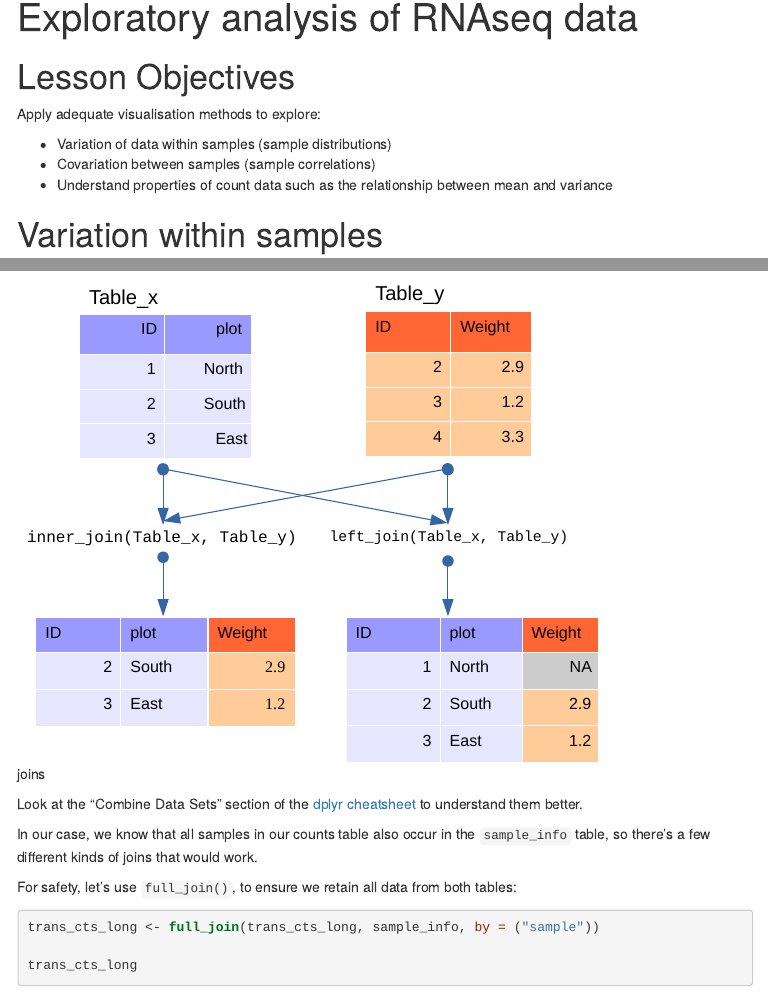
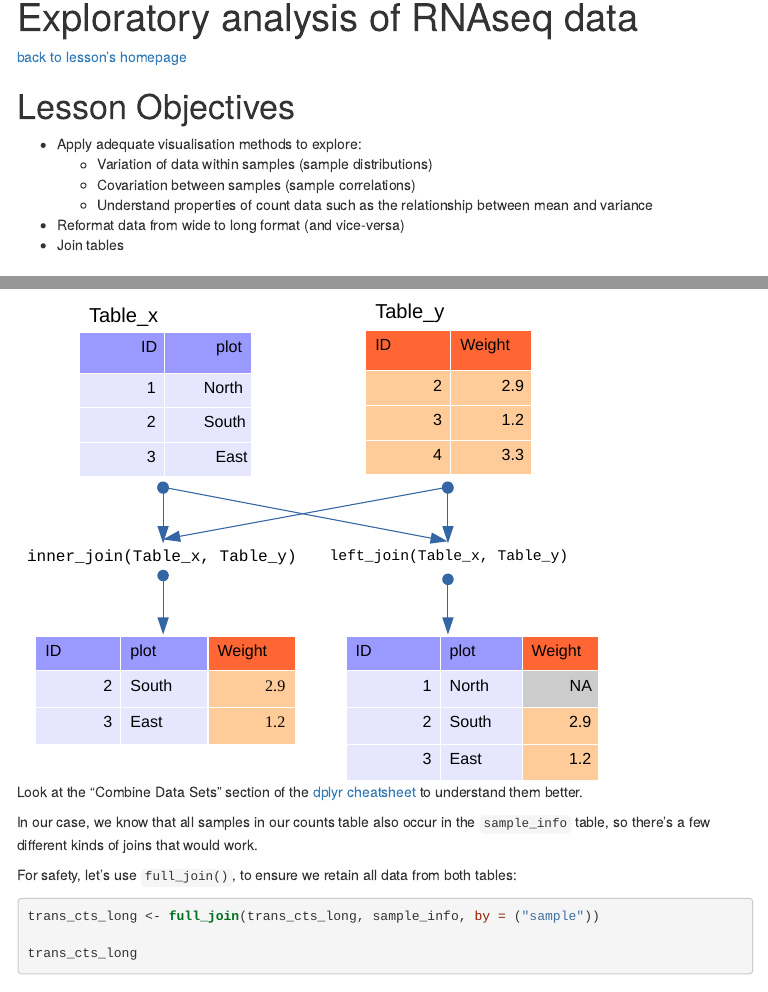
Before and after one commit to ShiraliObul/data-carpentry-rnaseq, an R Markdown document (02_rnaseq_exploratory.Rmd): the page in a window 1100 px wide, from its top, and a second part further down, joined at a grey line. The pictures show the output file 02_rnaseq_exploratory.html that the author committed with the source, opened offline; menus at the side of the page are left out.

Commit message:
fix links

````diff
--- a/02_rnaseq_exploratory.Rmd
+++ b/02_rnaseq_exploratory.Rmd
@@ -13,13 +13,17 @@ output:
 knitr::opts_chunk$set(echo = TRUE, rows.print = 10)
 ```
 
+[back to lesson's homepage](https://tavareshugo.github.io/data-carpentry-rnaseq/)
+
+
 # Lesson Objectives
 
-Apply adequate visualisation methods to explore:
-
-* Variation of data within samples (sample distributions)
-* Covariation between samples (sample correlations)
-* Understand properties of count data such as the relationship between mean and variance
+* Apply adequate visualisation methods to explore:
+    * Variation of data within samples (sample distributions)
+    * Covariation between samples (sample correlations)
+    * Understand properties of count data such as the relationship between mean and variance
+* Reformat data from wide to long format (and vice-versa)
+* Join tables
 
 
 ```{r, echo = FALSE, message = FALSE}
@@ -121,7 +125,7 @@ Joining tables is an important task that is often needed in multi-layered data.
 
 There are several different kinds of joins that can be performed. Here's a couple:
 
-![joins](https://datacarpentry.org/R-ecology-lesson/img/joins.svg)
+![](https://datacarpentry.org/R-ecology-lesson/img/joins.svg)
 
 Look at the "Combine Data Sets" section of the
 [dplyr cheatsheet](https://www.rstudio.com/wp-content/uploads/2015/02/data-wrangling-cheatsheet.pdf)
````
Also changed, not shown: 01_rnaseq_intro.Rmd (+8 -2 lines), 03_rnaseq_pca.Rmd (+6 -0 lines), 01_rnaseq_intro.html, 02_rnaseq_exploratory.html, README.md, 02_rnaseq_exploratory.Rmd (4 more changed lines), 1 other file.
